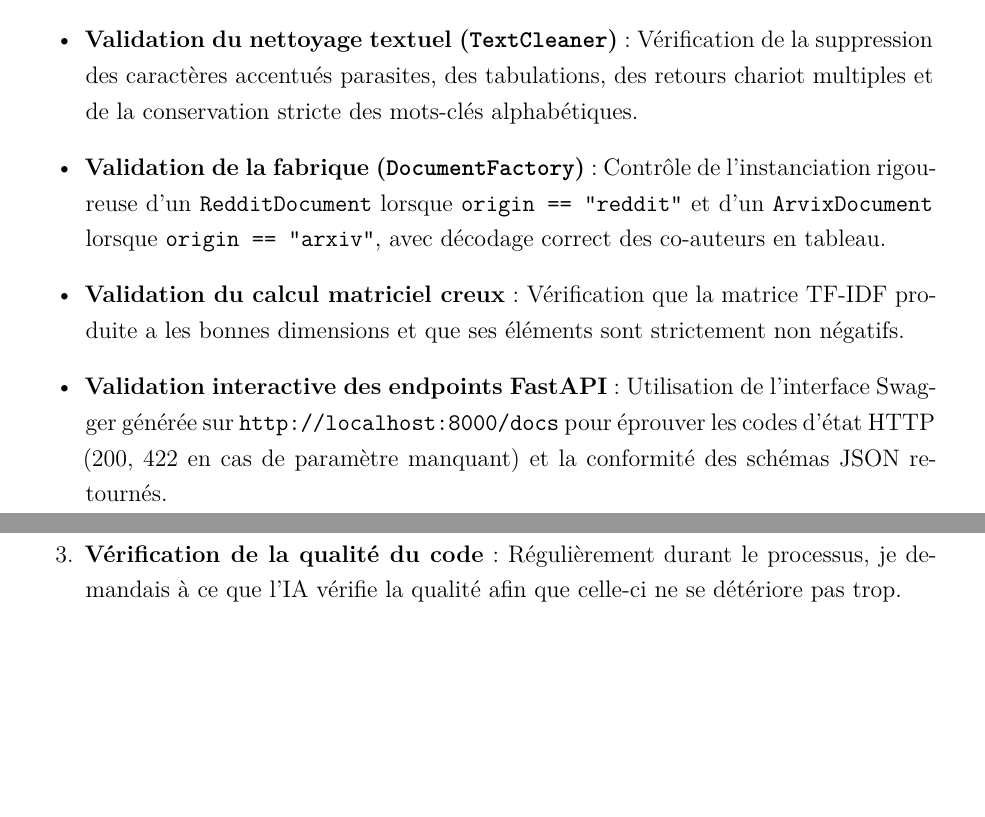
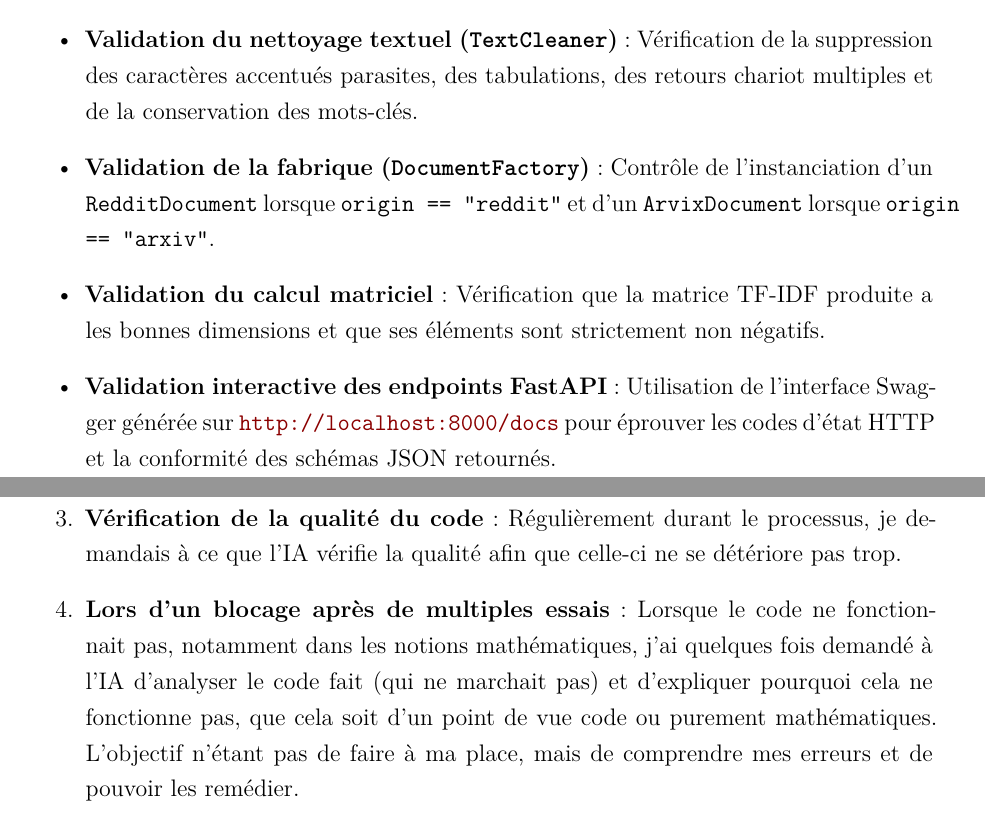
Before and after one commit to Ashzuu/SearchEngine, a LaTeX paper (rapport.tex): two parts of pages 17 and 21 of 22, joined at a grey line, cut so that both start at the same text, the shorter picture padded with empty space. Compiled offline with XeLaTeX.

Commit message:
fix(RAPPORT): Last changes in the document to restitute today

```diff
--- a/rapport.tex
+++ b/rapport.tex
@@ -436,10 +436,10 @@ Implémentation complète de \texttt{SearchEngine} :
 \subsubsection{Tests unitaires du back-end Python}
 Les méthodes critiques du back-end ont fait l'objet de vérifications unitaires ciblées :
 \begin{itemize}
-    \item \textbf{Validation du nettoyage textuel (\texttt{TextCleaner})} : Vérification de la suppression des caractères accentués parasites, des tabulations, des retours chariot multiples et de la conservation stricte des mots-clés alphabétiques.
-    \item \textbf{Validation de la fabrique (\texttt{DocumentFactory})} : Contrôle de l'instanciation rigoureuse d'un \texttt{RedditDocument} lorsque \texttt{origin == "reddit"} et d'un \texttt{ArvixDocument} lorsque \texttt{origin == "arxiv"}, avec décodage correct des co-auteurs en tableau.
-    \item \textbf{Validation du calcul matriciel creux} : Vérification que la matrice TF-IDF produite a les bonnes dimensions et que ses éléments sont strictement non négatifs.
-    \item \textbf{Validation interactive des endpoints FastAPI} : Utilisation de l'interface Swagger générée sur \texttt{http://localhost:8000/docs} pour éprouver les codes d'état HTTP (200, 422 en cas de paramètre manquant) et la conformité des schémas JSON retournés.
+    \item \textbf{Validation du nettoyage textuel (\texttt{TextCleaner})} : Vérification de la suppression des caractères accentués parasites, des tabulations, des retours chariot multiples et de la conservation des mots-clés.
+    \item \textbf{Validation de la fabrique (\texttt{DocumentFactory})} : Contrôle de l'instanciation d'un \texttt{RedditDocument} lorsque \texttt{origin == "reddit"} et d'un \texttt{ArvixDocument} lorsque \texttt{origin == "arxiv"}.
+    \item \textbf{Validation du calcul matriciel} : Vérification que la matrice TF-IDF produite a les bonnes dimensions et que ses éléments sont strictement non négatifs.
+    \item \textbf{Validation interactive des endpoints FastAPI} : Utilisation de l'interface Swagger générée sur \url{http://localhost:8000/docs} pour éprouver les codes d'état HTTP et la conformité des schémas JSON retournés.
 \end{itemize}
 
 \subsection{Tests globaux via l'interface utilisateur}
@@ -525,6 +525,7 @@ Dans ce projet, l'IA a été utilisé pour les éléments suivants :
 	\item \textbf{Aide dans la mise en place architecturale de l'API en Python} : n'ayant jamais utilisé FastAPI comme librairie, mais souhaitant imposé une architecture maitrisée (Controllers -> Service -> Repository), l'IA m'a permis de mieux structurer mon code pour la suite.
 	\item \textbf{Aide à la mise en place du rapport :} Aide pour la récupération des différents tests / commits depuis le dépôt Git, et aide pour l'utilisation de LaTeX. N'ayant jamais utilisé également cette méthode de création de documents, et ayant connaissance qu'il sera utile dans d'autres matières ainsi que dans le monde de la recherche, celui-ci a permis de créer rapidement la structure du document.
 	\item \textbf{Vérification de la qualité du code} : Régulièrement durant le processus, je demandais à ce que l'IA vérifie la qualité afin que celle-ci ne se détériore pas trop.
+	\item \textbf{Lors d'un blocage après de multiples essais} : Lorsque le code ne fonctionnait pas, notamment dans les notions mathématiques, j'ai quelques fois demandé à l'IA d'analyser le code fait (qui ne marchait pas) et d'expliquer pourquoi cela ne fonctionne pas, que cela soit d'un point de vue code ou purement mathématiques. L'objectif n'étant pas de faire à ma place, mais de comprendre mes erreurs et de pouvoir les remédier.
 
 \end{enumerate}
 
```
Also changed, not shown: rapport.pdf, rapport.tex (4 more changed lines), 1 other file.
